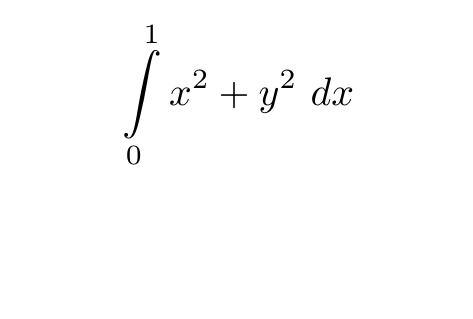
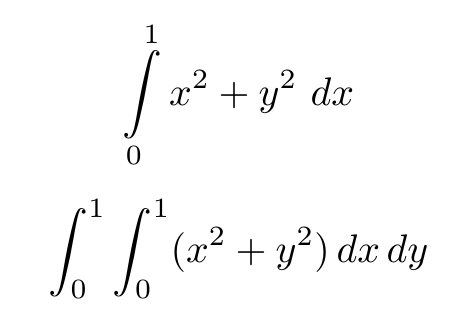
Before and after one commit to mngugi/LaTeX-in-aFew-Minutes, a LaTeX document (Part9/Subscripts and Superscripts.tex): part of the page, cut so that both start at the same text, the shorter picture padded with empty space. Compiled offline with pdfLaTeX.

Commit message:
Part9/Subscripts and Superscripts.tex

```diff
--- a/Part9/Subscripts and Superscripts.tex
+++ b/Part9/Subscripts and Superscripts.tex
@@ -1,10 +1,12 @@
 \documentclass{article}
 \usepackage{amsmath,amssymb,mathtools}
-	\title{1. Integrals }
+\title{1. Integrals }
 \begin{document}
-
-
 
 \[ \int\limits_0^1 x^2 + y^2 \ dx \]
 
+\[
+\int_0^1 \int_0^1 (x^2 + y^2) \, dx \, dy
+\]
+
 \end{document}
```
Also changed, not shown: Part9/Subscripts and Superscripts.pdf, 2 other files.
